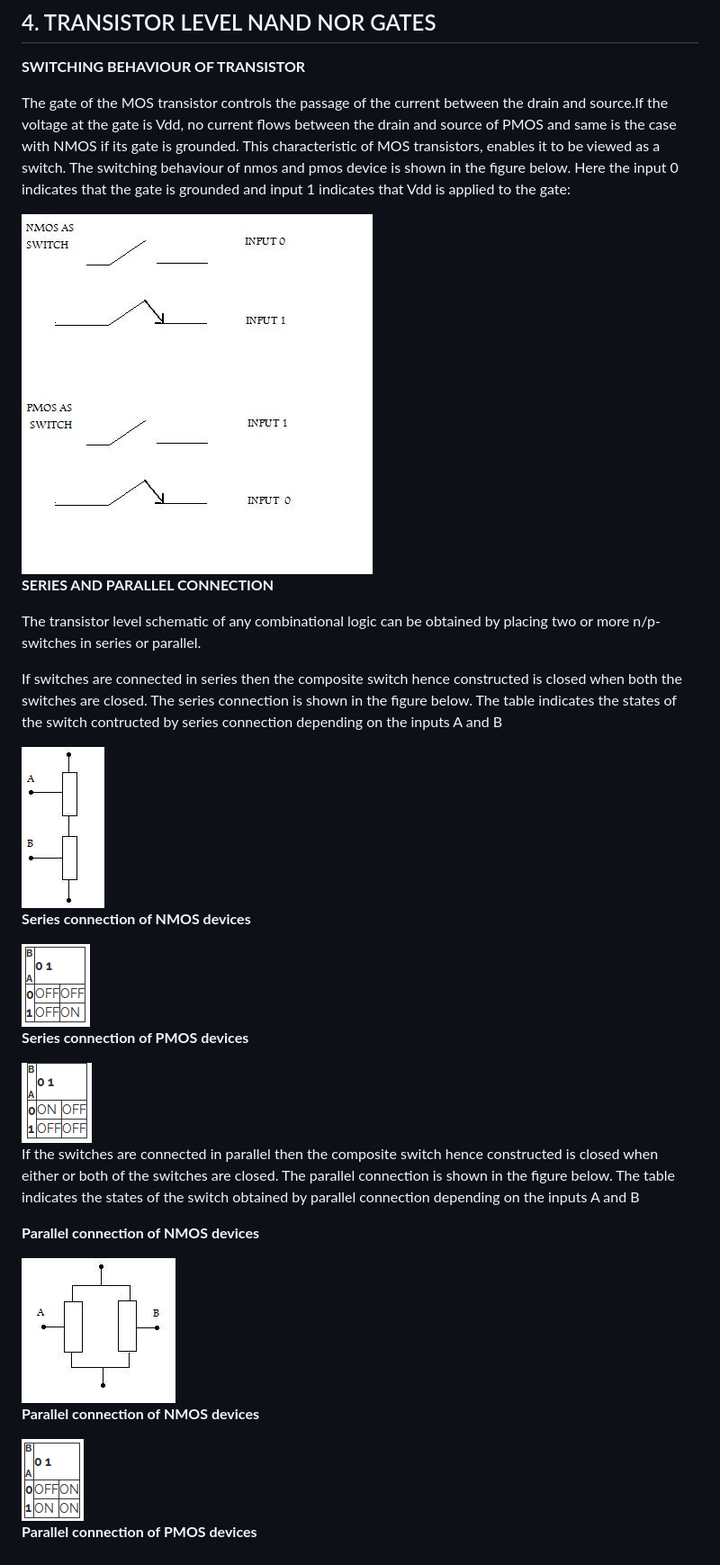
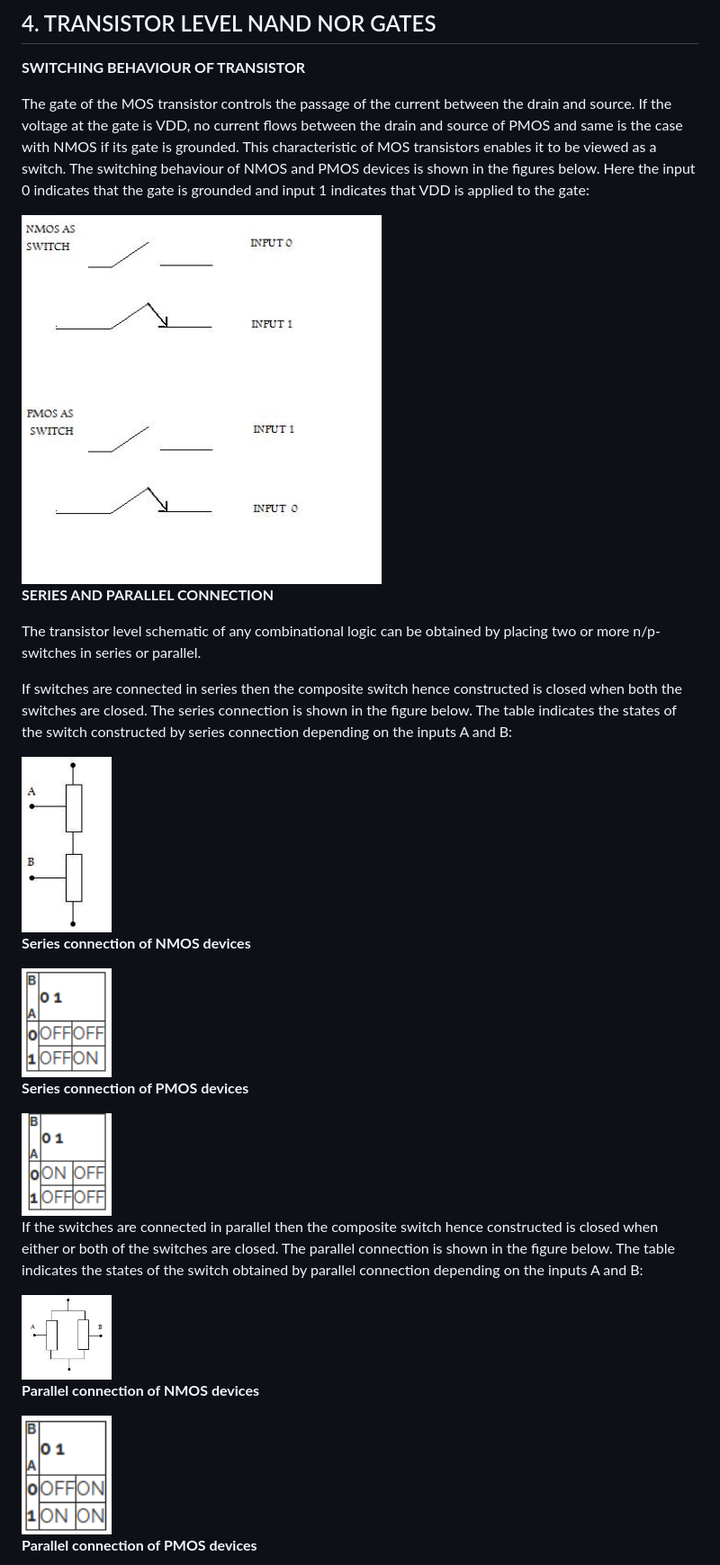
Before and after one commit to virtual-labs/exp-schematic-transistor-nand-nor-gate-spice-code-iiith, a Markdown page: experiment/theory.md, the part around one of its changes. Shown at 90% size. GitHub-like rendering.

Commit message:
Format theory content
Better formatting for the content.
https://github.com/virtual-labs/exp-schematic-transistor-nand-nor-gate-spice-code-iiith/issues/3

```diff
--- a/experiment/theory.md
+++ b/experiment/theory.md
@@ -224,37 +222,35 @@ First line of spice code is always a comment. So this line is always ignored by
 
 **SWITCHING BEHAVIOUR OF TRANSISTOR**
 
-The gate of the MOS transistor controls the passage of the current between the drain and source.If the voltage at the gate is Vdd, no current flows between the drain and source of PMOS and same is the case with NMOS if its gate is grounded. This characteristic of MOS transistors, enables it to be viewed as a switch. The switching behaviour of nmos and pmos device is shown in the figure below. Here the input 0 indicates that the gate is grounded and input 1 indicates that Vdd is applied to the gate:
+The gate of the MOS transistor controls the passage of the current between the drain and source. If the voltage at the gate is VDD, no current flows between the drain and source of PMOS and same is the case with NMOS if its gate is grounded. This characteristic of MOS transistors enables it to be viewed as a switch. The switching behaviour of NMOS and PMOS devices is shown in the figures below. Here the input 0 indicates that the gate is grounded and input 1 indicates that VDD is applied to the gate:
 
-<img src="images/nmos_as_switch.jpg">
+<img src="images/nmos_as_switch.jpg" width="400">
 
-<img src="images/pmos_as_switch.jpg">
+<img src="images/pmos_as_switch.jpg" width="400">
 
 **SERIES AND PARALLEL CONNECTION**
 
 The transistor level schematic of any combinational logic can be obtained by placing two or more n/p-switches in series or parallel.
 
-If switches are connected in series then the composite switch hence constructed is closed when both the switches are closed. The series connection is shown in the figure below. The table indicates the states of the switch contructed by series connection depending on the inputs A and B
+If switches are connected in series then the composite switch hence constructed is closed when both the switches are closed. The series connection is shown in the figure below. The table indicates the states of the switch constructed by series connection depending on the inputs A and B:
 
-<img src="images/gen_series.jpg">
+<img src="images/gen_series.jpg" width="100">
 
 **Series connection of NMOS devices**
 
-<img src="images/table1.png">
+<img src="images/table1.png" width="100">
 
 **Series connection of PMOS devices**
 
-<img src="images/table2.png">
+<img src="images/table2.png" width="100">
 
-If the switches are connected in parallel then the composite switch hence constructed is closed when either or both of the switches are closed. The parallel connection is shown in the figure below. The table indicates the states of the switch obtained by parallel connection depending on the inputs A and B
+If the switches are connected in parallel then the composite switch hence constructed is closed when either or both of the switches are closed. The parallel connection is shown in the figure below. The table indicates the states of the switch obtained by parallel connection depending on the inputs A and B:
+
+<img src="images/gen_parallel.jpg" width="100">
 
 **Parallel connection of NMOS devices**
 
-<img src="images/gen_parallel.jpg">
-
-**Parallel connection of NMOS devices**
-
-<img src="images/table3.png">
+<img src="images/table3.png" width="100">
 
 **Parallel connection of PMOS devices**
 
```
Also changed, not shown: other parts of experiment/theory.md (+9 -11 lines).
